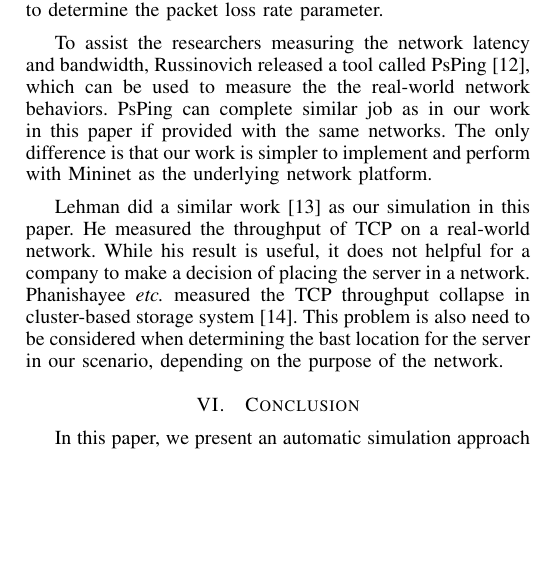
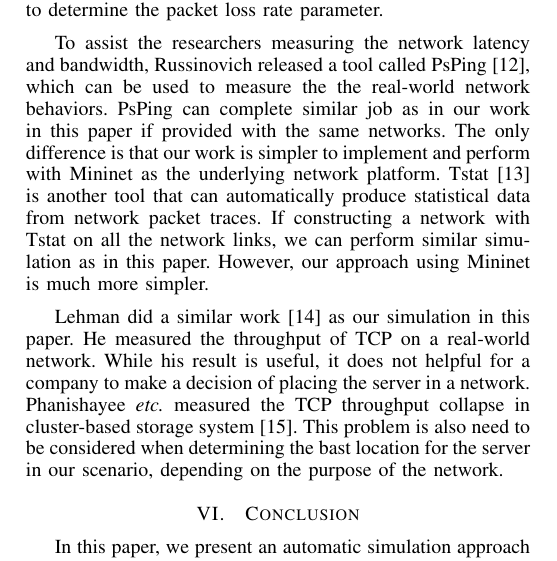
Before and after one commit to hjjandy/536final, a LaTeX paper (report.tex, which reads related.tex): part of one column of page 3 of 4, cut so that both start at the same text, the shorter picture padded with empty space. Compiled offline with pdfLaTeX.

Commit message:
revise related

```diff
--- a/related.tex
+++ b/related.tex
@@ -28,6 +28,10 @@ measuring the network latency and bandwidth, Russinovich released a tool called
 PsPing can complete similar job as in our work in this paper if provided with the same
 networks. The only difference is that our work is simpler to implement and
 perform with Mininet as the underlying network platform.
+Tstat \cite{Tstat:tool} is another tool that can automatically produce statistical data from network
+packet traces. If constructing a network with Tstat on all the network
+links, we can perform similar simulation as in this paper. However,
+our approach using Mininet is much more simpler.
 
 Lehman did a similar work  \cite{Lehman:2001} as our simulation in this paper.
 He measured the throughput of TCP on a real-world network. While his result is
```
Also changed, not shown: main.bib (+6 -0 lines).
